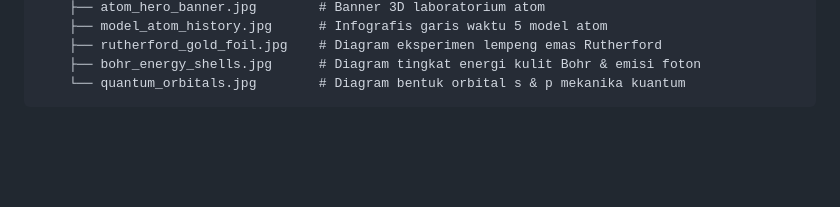
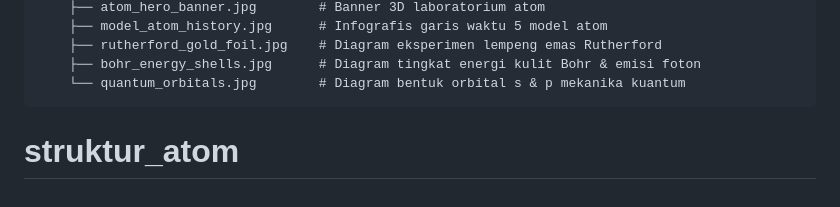
Before and after one commit to subainars-hub/struktur_atom, a Markdown page: README.md, the part around the change. Drawn GitHub-style; blank space fills up the shorter version.

````diff
--- a/README.md
+++ b/README.md
@@ -120,3 +120,4 @@ struktur-atom-interaktif/
     ├── bohr_energy_shells.jpg      # Diagram tingkat energi kulit Bohr & emisi foton
     └── quantum_orbitals.jpg        # Diagram bentuk orbital s & p mekanika kuantum
 ```
+# struktur_atom
````
